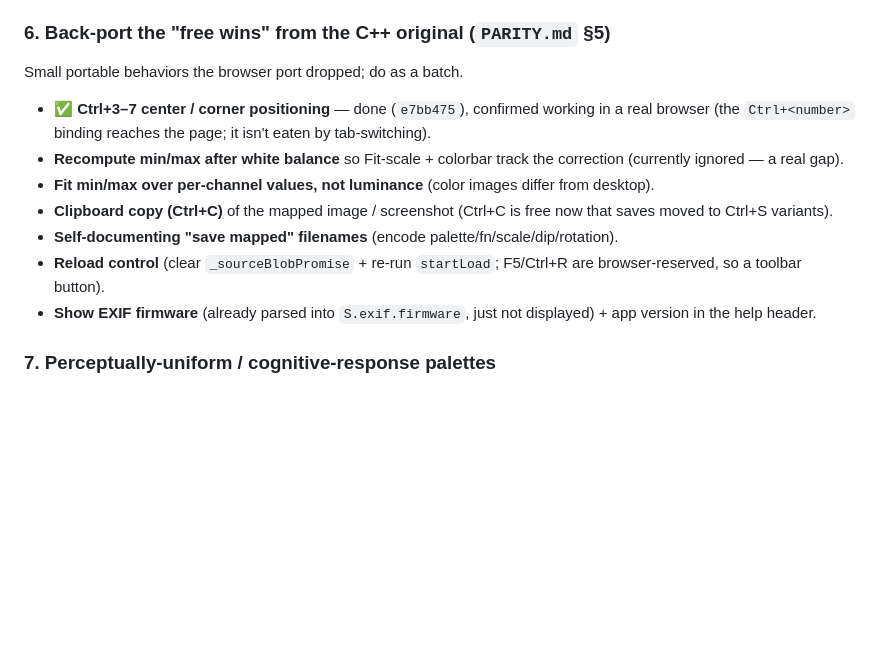
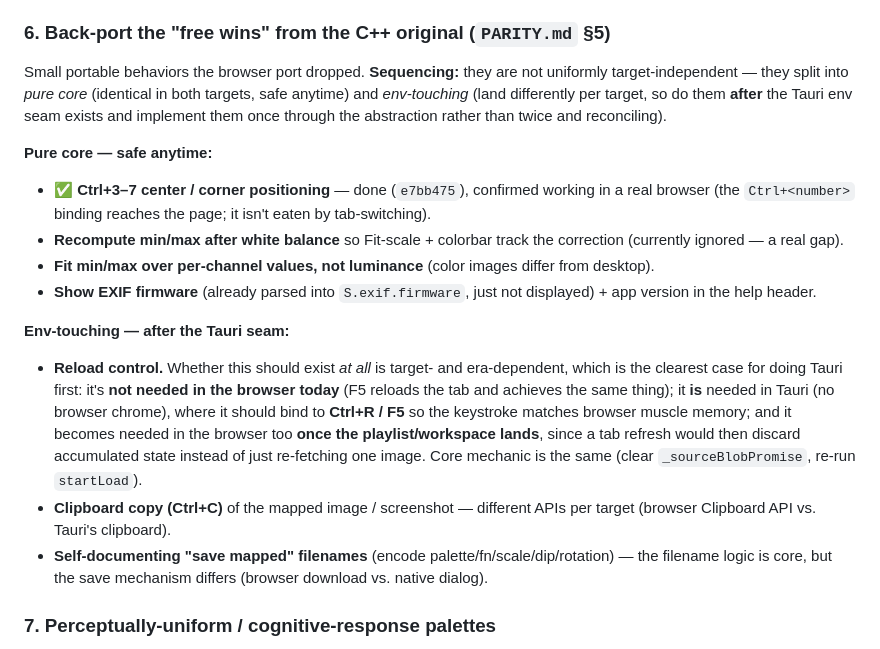
Before and after one commit to shaperilio/pxlpeep-browser, a Markdown page: ROADMAP.md, the part around the change. Rendered like a GitHub page; blank space fills up the shorter version.

Commit message:
ROADMAP: split free wins into pure-core vs env-touching
The back-ports are not uniformly target-independent, which is an argument
for doing Tauri first. Reload is the clearest case: unnecessary in the
browser today (F5 reloads the tab), necessary in Tauri (Ctrl+R/F5 to match
muscle memory), and necessary in the browser again once the playlist
lands and a refresh would discard state. Clipboard and save-filenames
likewise differ per target, so do them once through the env seam.

Co-Authored-By: Claude Opus 4.8 <noreply@anthropic.com>

```diff
--- a/ROADMAP.md
+++ b/ROADMAP.md
@@ -117,19 +117,32 @@ in the many features that already work fine at 8-bit.
 - Big effort, shared by both targets.
 
 ### 6. Back-port the "free wins" from the C++ original (`PARITY.md` §5)
-Small portable behaviors the browser port dropped; do as a batch.
+Small portable behaviors the browser port dropped. **Sequencing:** they are not uniformly
+target-independent — they split into *pure core* (identical in both targets, safe anytime) and
+*env-touching* (land differently per target, so do them **after** the Tauri env seam exists and
+implement them once through the abstraction rather than twice and reconciling).
+
+**Pure core — safe anytime:**
 - ✅ **Ctrl+3–7 center / corner positioning** — done (`e7bb475`), confirmed working in a real
   browser (the `Ctrl+<number>` binding reaches the page; it isn't eaten by tab-switching).
 - **Recompute min/max after white balance** so Fit-scale + colorbar track the correction
   (currently ignored — a real gap).
 - **Fit min/max over per-channel values, not luminance** (color images differ from desktop).
-- **Clipboard copy (Ctrl+C)** of the mapped image / screenshot (Ctrl+C is free now that saves
-  moved to Ctrl+S variants).
-- **Self-documenting "save mapped" filenames** (encode palette/fn/scale/dip/rotation).
-- **Reload control** (clear `_sourceBlobPromise` + re-run `startLoad`; F5/Ctrl+R are
-  browser-reserved, so a toolbar button).
 - **Show EXIF firmware** (already parsed into `S.exif.firmware`, just not displayed) + app
   version in the help header.
+
+**Env-touching — after the Tauri seam:**
+- **Reload control.** Whether this should exist *at all* is target- and era-dependent, which is
+  the clearest case for doing Tauri first: it's **not needed in the browser today** (F5 reloads
+  the tab and achieves the same thing); it **is** needed in Tauri (no browser chrome), where it
+  should bind to **Ctrl+R / F5** so the keystroke matches browser muscle memory; and it becomes
+  needed in the browser too **once the playlist/workspace lands**, since a tab refresh would then
+  discard accumulated state instead of just re-fetching one image. Core mechanic is the same
+  (clear `_sourceBlobPromise`, re-run `startLoad`).
+- **Clipboard copy (Ctrl+C)** of the mapped image / screenshot — different APIs per target
+  (browser Clipboard API vs. Tauri's clipboard).
+- **Self-documenting "save mapped" filenames** (encode palette/fn/scale/dip/rotation) — the
+  filename logic is core, but the save mechanism differs (browser download vs. native dialog).
 
 ### 7. Perceptually-uniform / cognitive-response palettes
 The current palettes (`buildLUT`, ported from the C++ `colormapper.h`) were designed ad hoc for
```
